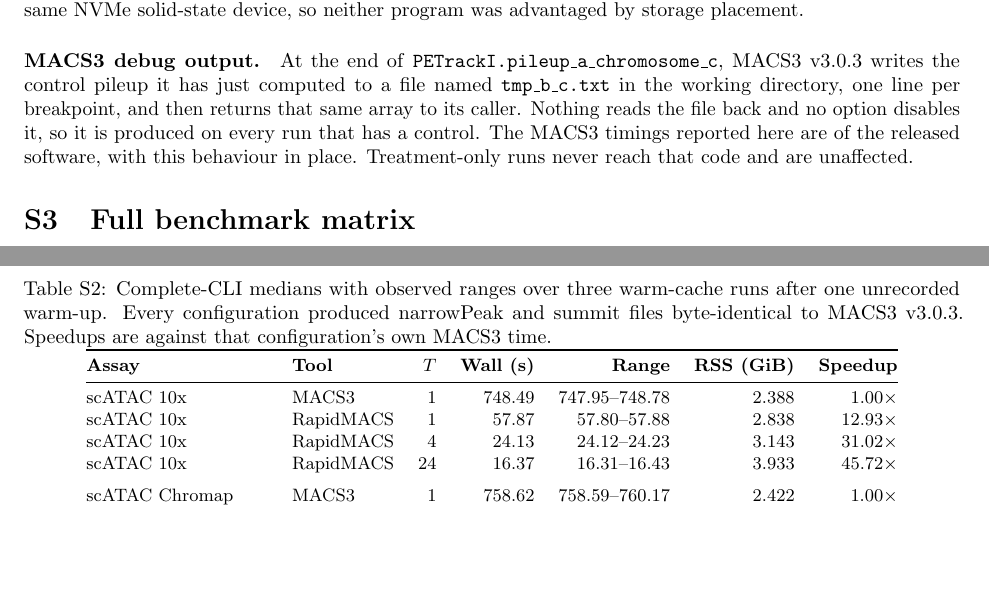
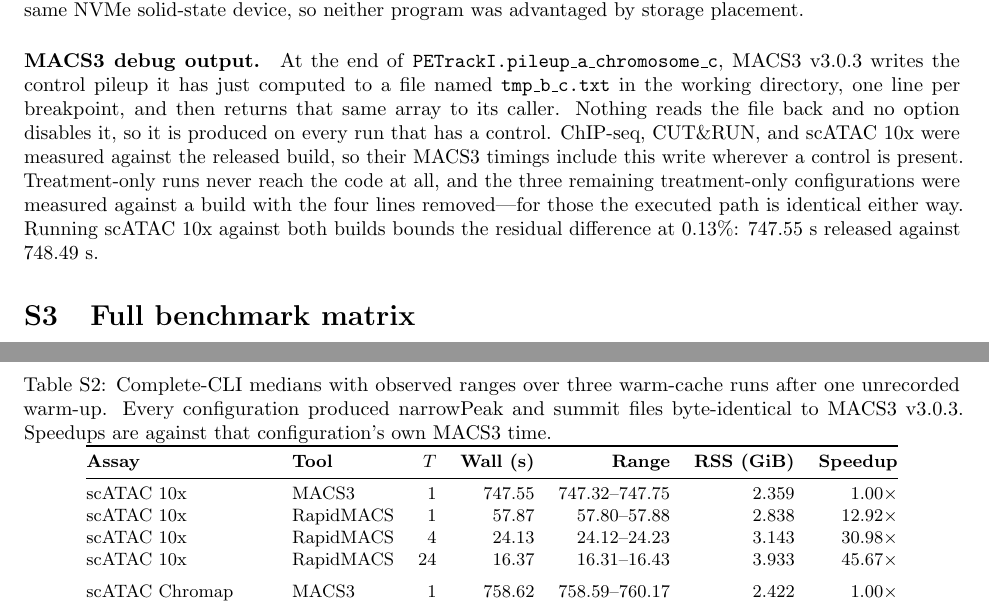
Before and after one commit to lhhunghimself/rapidmacs-overleaf, a LaTeX document (supplementary.tex): two parts of pages 2 and 3 of 4, joined at a grey line, cut so that both start at the same text, the shorter picture padded with empty space. Compiled offline with pdfLaTeX.

Commit message:
Rebase the scATAC 10x row on the released MACS3 build
The 10x fragment baseline was measured against the no-control-dump venv.
The write is unreachable on treatment-only input, but the binary was not
the released one, so re-measure against stock MACS3 v3.0.3: 747.55 s,
range 747.32-747.75, RSS 2.359 GiB, output MD5s unchanged.

Every rounded figure in the body is unaffected. Table 1's speedups for
that row stay 12.9/31.0/45.7, the overall span stays 3.5-51x, and the
RSS sentence still holds. S3 carries the two-decimal speedups, now
12.92/30.98/45.67.

S2 no longer claims every MACS3 timing is of the released build, which
was not true: scATAC Chromap and both bulk ATAC rows are treatment-only
and were measured against the patched venv. Running scATAC 10x both ways
bounds the difference at 0.13%.

```diff
--- a/supplementary.tex
+++ b/supplementary.tex
@@ -95,7 +95,7 @@
 Warm-cache measurement is deliberate. Dropping the Linux page cache requires privileged, host-wide mutation and would disturb unrelated jobs on the shared benchmark host; a full warm-up per configuration gives both implementations the same cache state and avoids charging cold-cache variance to the peak caller. Stage profiling is enabled consistently for RapidMACS runs and its small overhead is included in the reported RapidMACS wall times. All measurements come from one 13th-generation Intel Core i9-13900KF host with no competing CPU- or I/O-intensive jobs. Every input, output directory, and temporary file resided on the same NVMe solid-state device, so neither program was advantaged by storage placement.
 
 \paragraph{MACS3 debug output.}
-At the end of \texttt{PETrackI.\allowbreak pileup\_a\_\allowbreak chromosome\_c}, MACS3~v3.0.3 writes the control pileup it has just computed to a file named \texttt{tmp\_b\_c.txt} in the working directory, one line per breakpoint, and then returns that same array to its caller. Nothing reads the file back and no option disables it, so it is produced on every run that has a control. The MACS3 timings reported here are of the released software, with this behaviour in place. Treatment-only runs never reach that code and are unaffected.
+At the end of \texttt{PETrackI.\allowbreak pileup\_a\_\allowbreak chromosome\_c}, MACS3~v3.0.3 writes the control pileup it has just computed to a file named \texttt{tmp\_b\_c.txt} in the working directory, one line per breakpoint, and then returns that same array to its caller. Nothing reads the file back and no option disables it, so it is produced on every run that has a control. ChIP-seq, CUT\&RUN, and scATAC 10x were measured against the released build, so their MACS3 timings include this write wherever a control is present. Treatment-only runs never reach the code at all, and the three remaining treatment-only configurations were measured against a build with the four lines removed---for those the executed path is identical either way. Running scATAC 10x against both builds bounds the residual difference at 0.13\%: 747.55~s released against 748.49~s.
 
 % =============================================================================
 \section{Full benchmark matrix}
@@ -108,10 +108,10 @@
 \toprule
 \textbf{Assay} & \textbf{Tool} & \textbf{$T$} & \textbf{Wall (s)} & \textbf{Range} & \textbf{RSS (GiB)} & \textbf{Speedup} \\
 \midrule
-scATAC 10x     & MACS3     & 1  & 748.49 & 747.95--748.78 & 2.388 & 1.00$\times$ \\
-scATAC 10x     & RapidMACS & 1  &  57.87 &  57.80--57.88  & 2.838 & 12.93$\times$ \\
-scATAC 10x     & RapidMACS & 4  &  24.13 &  24.12--24.23  & 3.143 & 31.02$\times$ \\
-scATAC 10x     & RapidMACS & 24 &  16.37 &  16.31--16.43  & 3.933 & 45.72$\times$ \\
+scATAC 10x     & MACS3     & 1  & 747.55 & 747.32--747.75 & 2.359 & 1.00$\times$ \\
+scATAC 10x     & RapidMACS & 1  &  57.87 &  57.80--57.88  & 2.838 & 12.92$\times$ \\
+scATAC 10x     & RapidMACS & 4  &  24.13 &  24.12--24.23  & 3.143 & 30.98$\times$ \\
+scATAC 10x     & RapidMACS & 24 &  16.37 &  16.31--16.43  & 3.933 & 45.67$\times$ \\
 \addlinespace
 scATAC Chromap & MACS3     & 1  & 758.62 & 758.59--760.17 & 2.422 & 1.00$\times$ \\
 scATAC Chromap & RapidMACS & 1  &  58.88 &  58.88--58.89  & 2.801 & 12.88$\times$ \\
```
Also changed, not shown: main.tex (+1 -1 lines), f1d_threadscaling.pdf (added).
